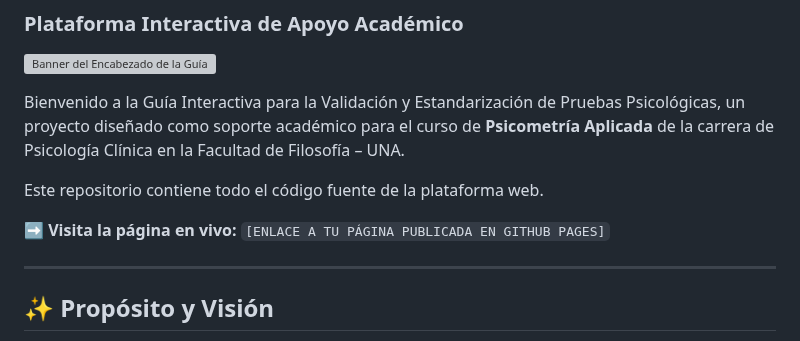
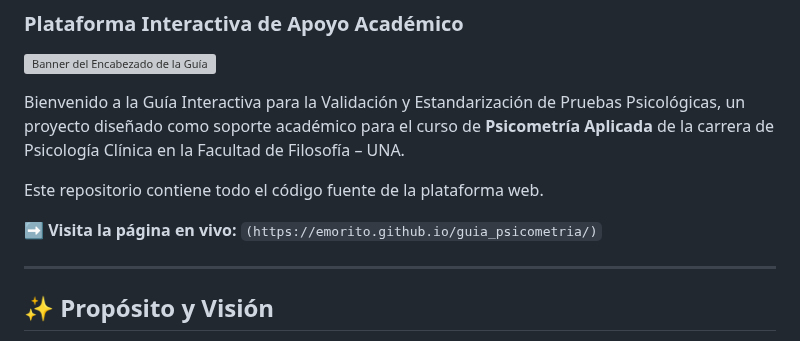
Before and after one commit to emorito/guia_psicometria, a Markdown page: README.md, the part around the change. Drawn GitHub-style; grey boxes are pictures that could not be loaded.

```diff
--- a/README.md
+++ b/README.md
@@ -7,7 +7,7 @@ Bienvenido a la Guía Interactiva para la Validación y Estandarización de Prue
 
 Este repositorio contiene todo el código fuente de la plataforma web.
 
-**➡️ Visita la página en vivo:** `[ENLACE A TU PÁGINA PUBLICADA EN GITHUB PAGES]`
+**➡️ Visita la página en vivo:** `(https://emorito.github.io/guia_psicometria/)`
 
 ---
 
```
